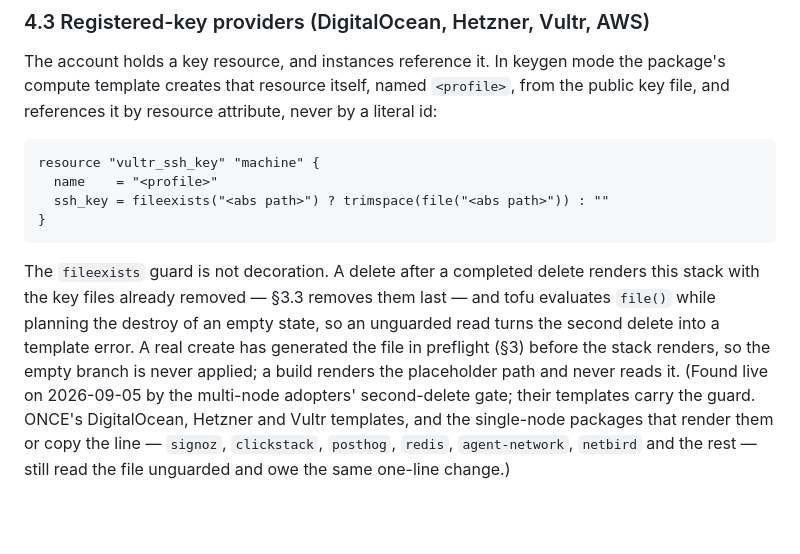
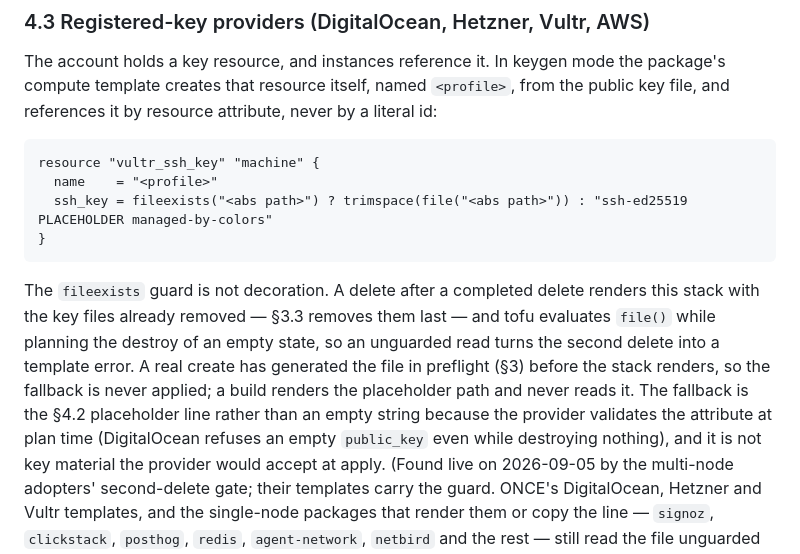
Before and after one commit to getcolors/workspace, a Markdown page: standards/ssh-keypair.md, the part around the change. GitHub-like rendering; blank space fills up the shorter version.

Commit message:
ssh-keypair.md: the fileexists fallback is the placeholder line, not an empty string
DigitalOcean validates public_key at plan time even while destroying an
empty state, so the fallback must be well-formed; the §4.2 placeholder is,
and no provider accepts it at apply.

Co-Authored-By: Claude Fable 5.1 <noreply@anthropic.com>
Claude-Session: https://claude.ai/code/session_01VgzkZpHPBTz7vGLGZU4VJP

````diff
--- a/standards/ssh-keypair.md
+++ b/standards/ssh-keypair.md
@@ -153,7 +153,7 @@ attribute, never by a literal id:
 ```hcl
 resource "vultr_ssh_key" "machine" {
   name    = "<profile>"
-  ssh_key = fileexists("<abs path>") ? trimspace(file("<abs path>")) : ""
+  ssh_key = fileexists("<abs path>") ? trimspace(file("<abs path>")) : "ssh-ed25519 PLACEHOLDER managed-by-colors"
 }
 ```
 
@@ -162,8 +162,11 @@ renders this stack with the key files already removed — §3.3 removes them
 last — and tofu evaluates `file()` while planning the destroy of an empty
 state, so an unguarded read turns the second delete into a template error.
 A real create has generated the file in preflight (§3) before the stack
-renders, so the empty branch is never applied; a build renders the
-placeholder path and never reads it. (Found live on 2026-09-05 by the
+renders, so the fallback is never applied; a build renders the placeholder
+path and never reads it. The fallback is the §4.2 placeholder line rather
+than an empty string because the provider validates the attribute at plan
+time (DigitalOcean refuses an empty `public_key` even while destroying
+nothing), and it is not key material the provider would accept at apply. (Found live on 2026-09-05 by the
 multi-node adopters' second-delete gate; their templates carry the guard.
 ONCE's DigitalOcean, Hetzner and Vultr templates, and the single-node
 packages that render them or copy the line — `signoz`, `clickstack`,
````
